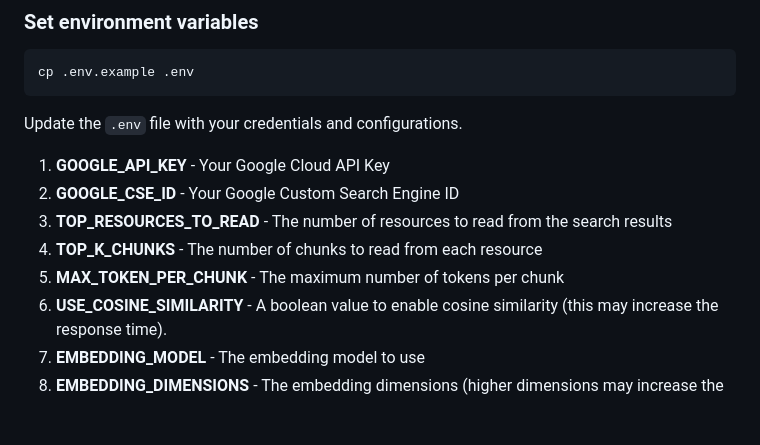
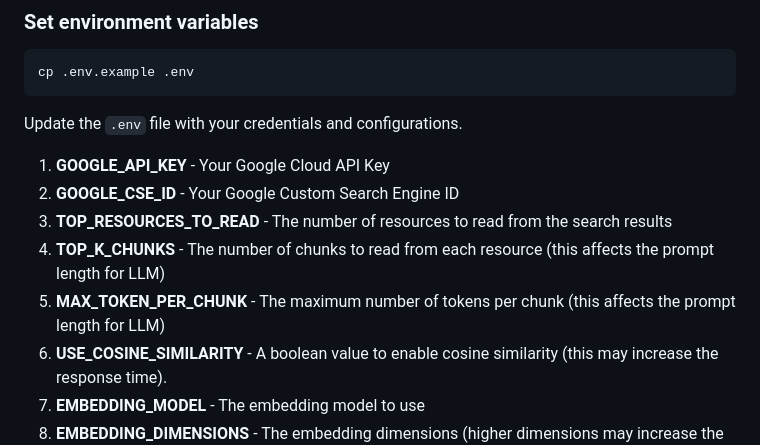
Before and after one commit to frikishaan/perplexify, a Markdown page: README.md, the part around the change. Drawn GitHub-style; blank space fills up the shorter version.

```diff
--- a/README.md
+++ b/README.md
@@ -66,8 +66,8 @@ Update the `.env` file with your credentials and configurations.
 1. **GOOGLE_API_KEY** - Your Google Cloud API Key
 2. **GOOGLE_CSE_ID** - Your Google Custom Search Engine ID
 3. **TOP_RESOURCES_TO_READ** - The number of resources to read from the search results
-4. **TOP_K_CHUNKS** - The number of chunks to read from each resource
-5. **MAX_TOKEN_PER_CHUNK** - The maximum number of tokens per chunk
+4. **TOP_K_CHUNKS** - The number of chunks to read from each resource (this affects the prompt length for LLM)
+5. **MAX_TOKEN_PER_CHUNK** - The maximum number of tokens per chunk (this affects the prompt length for LLM)
 6. **USE_COSINE_SIMILARITY** - A boolean value to enable cosine similarity (this may increase the response time).
 7. **EMBEDDING_MODEL** - The embedding model to use
 8. **EMBEDDING_DIMENSIONS** - The embedding dimensions (higher dimensions may increase the response time).
```
